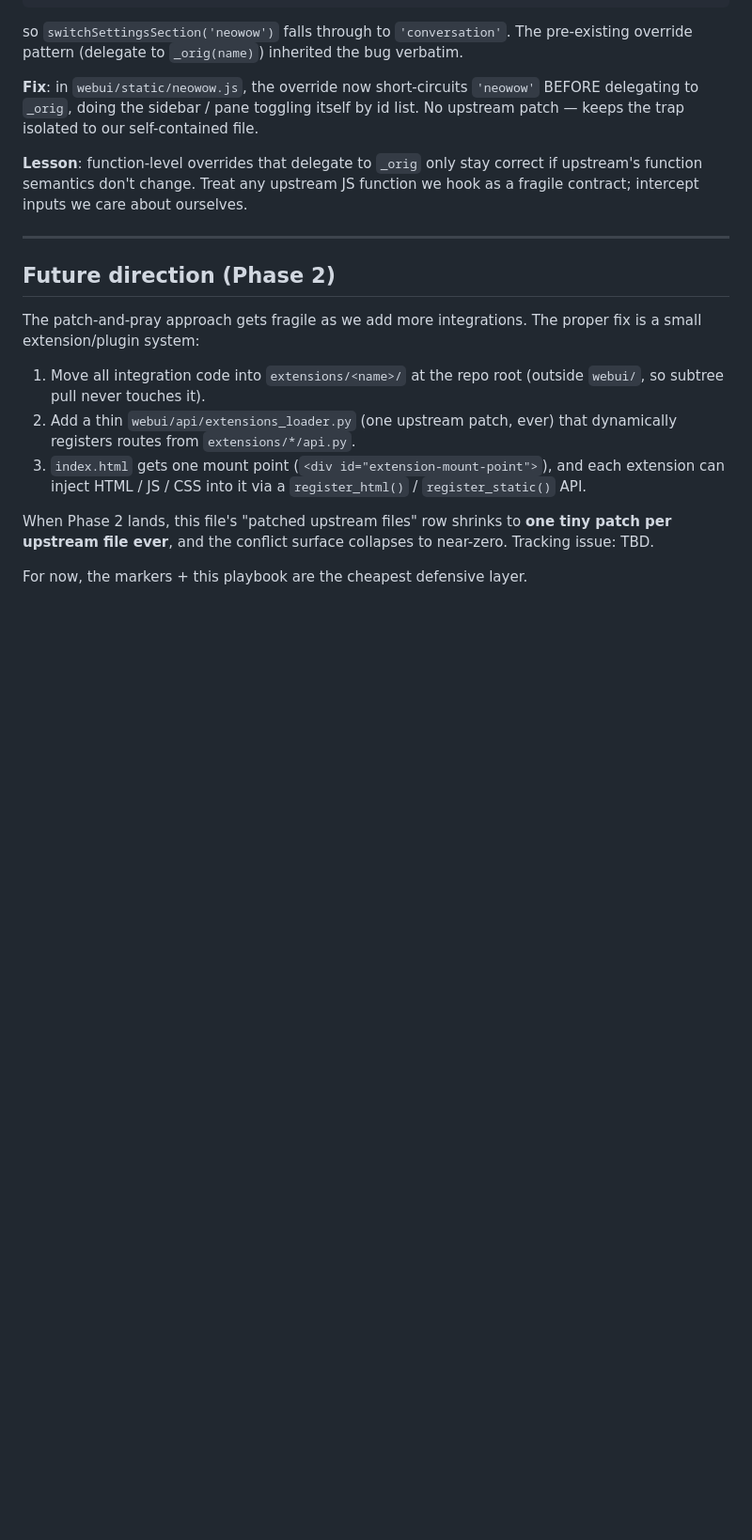
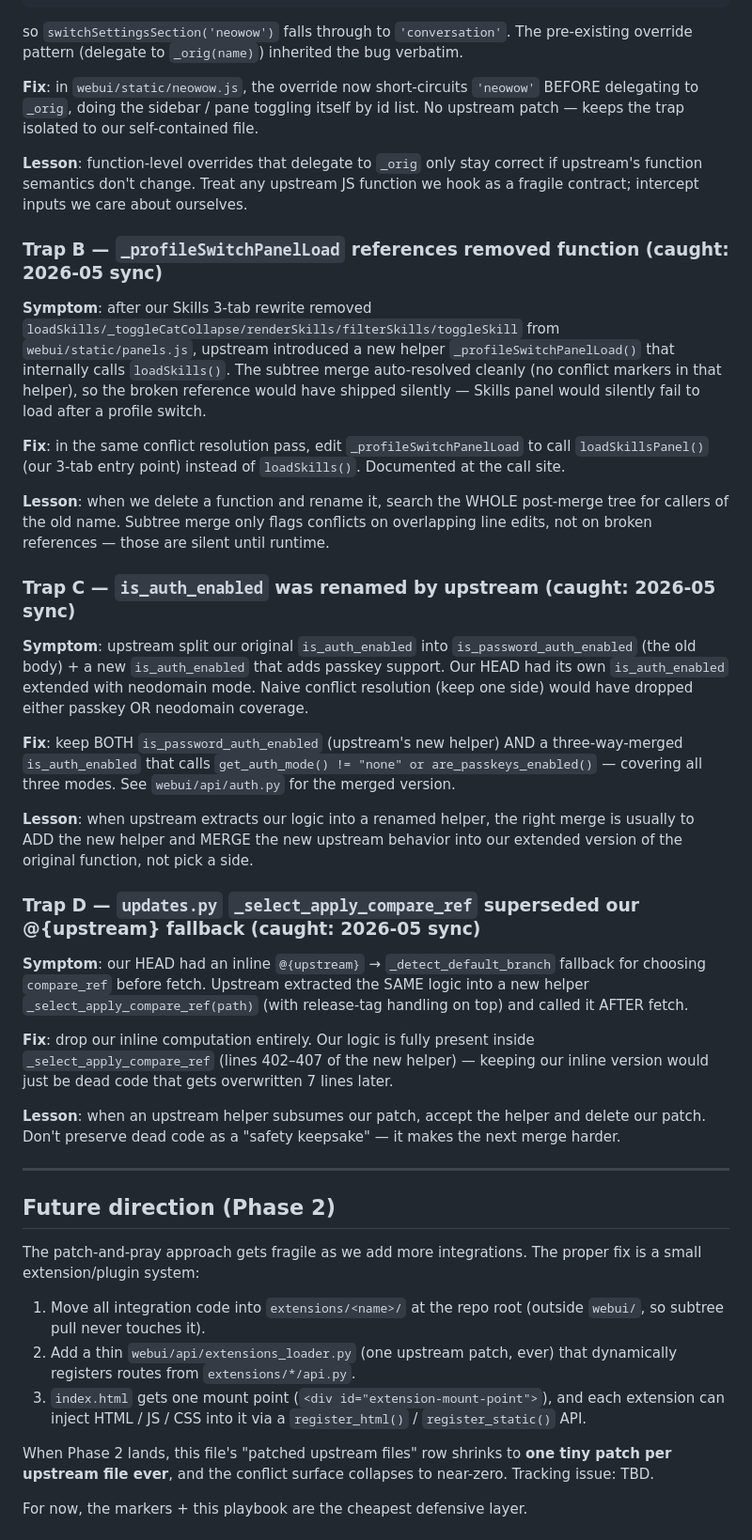
Before and after one commit to feifeixp/hermes-installer, a Markdown page: INTEGRATIONS.md, the part around one of its changes. Shown at 94% size. Drawn GitHub-style; blank space fills up the shorter version.

```diff
--- a/INTEGRATIONS.md
+++ b/INTEGRATIONS.md
@@ -182,6 +209,59 @@ correct if upstream's function semantics don't change.  Treat any
 upstream JS function we hook as a fragile contract; intercept inputs
 we care about ourselves.
 
+### Trap B — `_profileSwitchPanelLoad` references removed function (caught: 2026-05 sync)
+
+**Symptom**: after our Skills 3-tab rewrite removed
+`loadSkills/_toggleCatCollapse/renderSkills/filterSkills/toggleSkill`
+from `webui/static/panels.js`, upstream introduced a new helper
+`_profileSwitchPanelLoad()` that internally calls `loadSkills()`.
+The subtree merge auto-resolved cleanly (no conflict markers in that
+helper), so the broken reference would have shipped silently — Skills
+panel would silently fail to load after a profile switch.
+
+**Fix**: in the same conflict resolution pass, edit `_profileSwitchPanelLoad`
+to call `loadSkillsPanel()` (our 3-tab entry point) instead of `loadSkills()`.
+Documented at the call site.
+
+**Lesson**: when we delete a function and rename it, search the WHOLE
+post-merge tree for callers of the old name. Subtree merge only flags
+conflicts on overlapping line edits, not on broken references — those
+are silent until runtime.
+
+### Trap C — `is_auth_enabled` was renamed by upstream (caught: 2026-05 sync)
+
+**Symptom**: upstream split our original `is_auth_enabled` into
+`is_password_auth_enabled` (the old body) + a new `is_auth_enabled`
+that adds passkey support. Our HEAD had its own `is_auth_enabled`
+extended with neodomain mode. Naive conflict resolution (keep one side)
+would have dropped either passkey OR neodomain coverage.
+
+**Fix**: keep BOTH `is_password_auth_enabled` (upstream's new helper)
+AND a three-way-merged `is_auth_enabled` that calls
+`get_auth_mode() != "none" or are_passkeys_enabled()` — covering all
+three modes. See `webui/api/auth.py` for the merged version.
+
+**Lesson**: when upstream extracts our logic into a renamed helper,
+the right merge is usually to ADD the new helper and MERGE the new
+upstream behavior into our extended version of the original function,
+not pick a side.
+
+### Trap D — `updates.py` `_select_apply_compare_ref` superseded our @{upstream} fallback (caught: 2026-05 sync)
+
+**Symptom**: our HEAD had an inline `@{upstream}` → `_detect_default_branch`
+fallback for choosing `compare_ref` before fetch. Upstream extracted the
+SAME logic into a new helper `_select_apply_compare_ref(path)` (with
+release-tag handling on top) and called it AFTER fetch.
+
+**Fix**: drop our inline computation entirely. Our logic is fully
+present inside `_select_apply_compare_ref` (lines 402–407 of the new
+helper) — keeping our inline version would just be dead code that
+gets overwritten 7 lines later.
+
+**Lesson**: when an upstream helper subsumes our patch, accept the
+helper and delete our patch. Don't preserve dead code as a "safety
+keepsake" — it makes the next merge harder.
+
 ---
 
 ## Future direction (Phase 2)
```
Also changed, not shown: other parts of INTEGRATIONS.md (+32 -5 lines).
